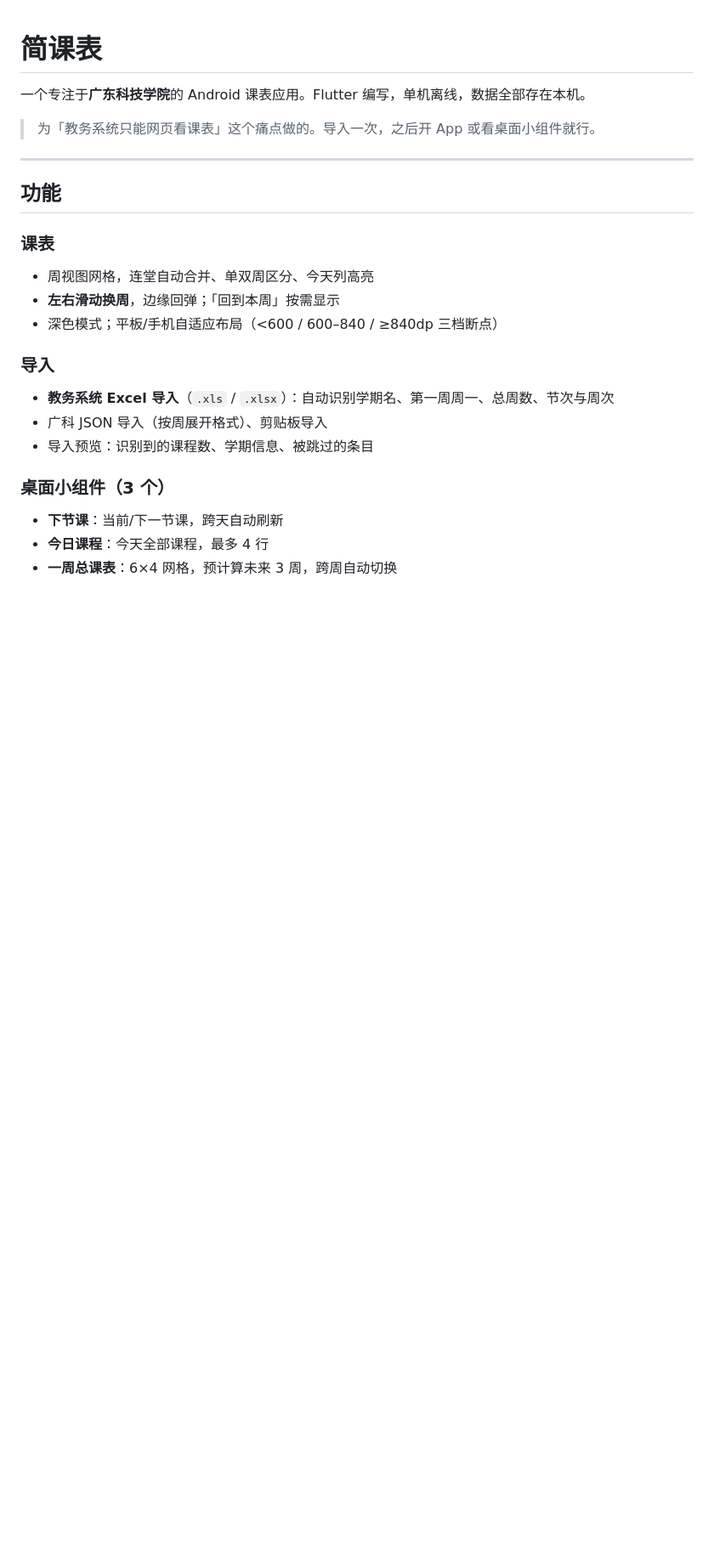
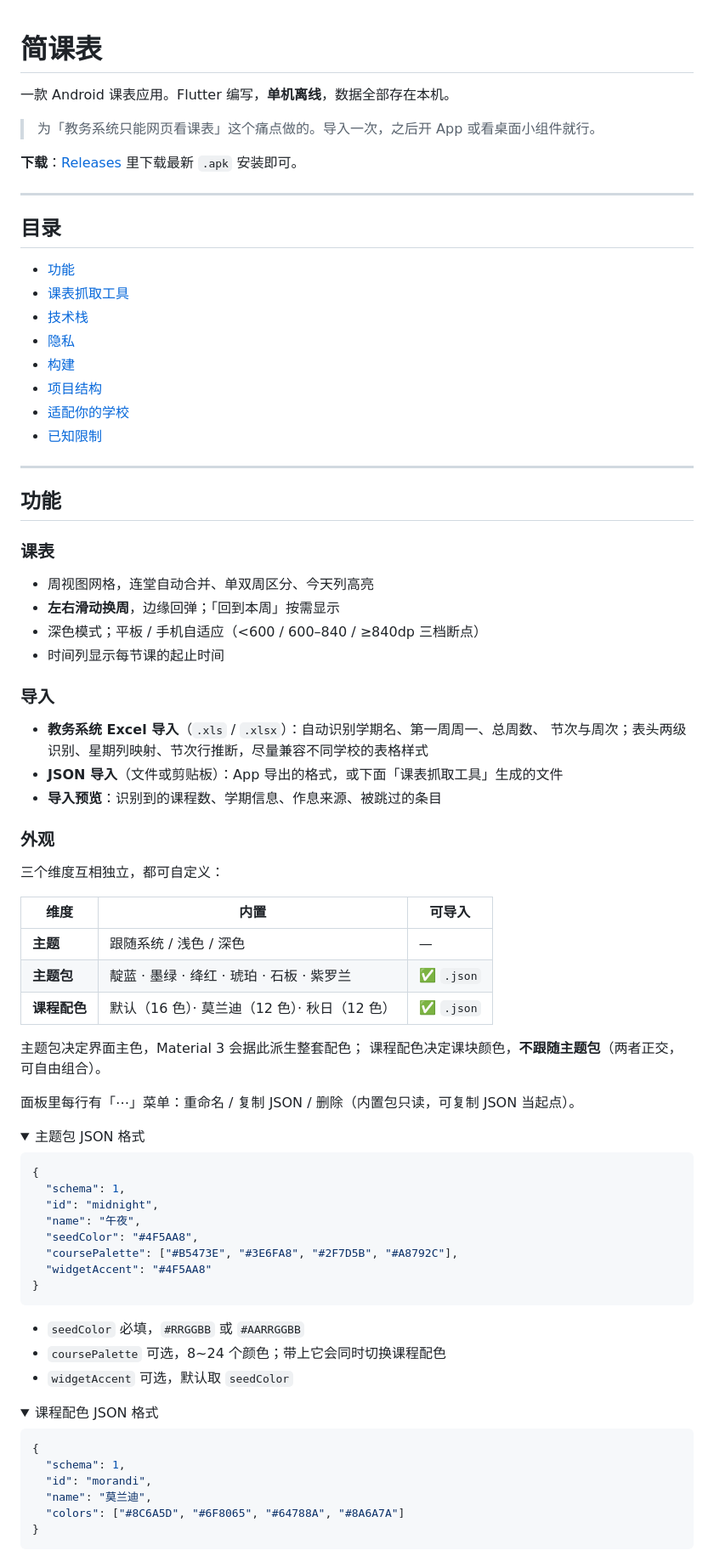
Before and after one commit to Planeer-starry/guangke-timetable, a Markdown page: README.md, the part around one of its changes. Shown at 85% size. Rendered like a GitHub page; folded sections open; blank space fills up the shorter version.

````diff
--- a/README.md
+++ b/README.md
@@ -1,24 +1,86 @@
 # 简课表
 
-一个专注于**广东科技学院**的 Android 课表应用。Flutter 编写，单机离线，数据全部存在本机。
+一款 Android 课表应用。Flutter 编写，**单机离线**，数据全部存在本机。
 
 > 为「教务系统只能网页看课表」这个痛点做的。导入一次，之后开 App 或看桌面小组件就行。
+
+**下载**：[Releases](https://github.com/Planeer-starry/guangke-timetable/releases) 里下载最新 `.apk` 安装即可。
+
+---
+
+## 目录
+
+- [功能](#功能)
+- [课表抓取工具](#课表抓取工具)
+- [技术栈](#技术栈)
+- [隐私](#隐私)
+- [构建](#构建)
+- [项目结构](#项目结构)
+- [适配你的学校](#适配你的学校)
+- [已知限制](#已知限制)
 
 ---
 
 ## 功能
 
 ### 课表
+
 - 周视图网格，连堂自动合并、单双周区分、今天列高亮
 - **左右滑动换周**，边缘回弹；「回到本周」按需显示
-- 深色模式；平板/手机自适应布局（<600 / 600–840 / ≥840dp 三档断点）
+- 深色模式；平板 / 手机自适应（<600 / 600–840 / ≥840dp 三档断点）
+- 时间列显示每节课的起止时间
 
 ### 导入
-- **教务系统 Excel 导入**（`.xls` / `.xlsx`）：自动识别学期名、第一周周一、总周数、节次与周次
-- 广科 JSON 导入（按周展开格式）、剪贴板导入
-- 导入预览：识别到的课程数、学期信息、被跳过的条目
 
-### 桌面小组件（3 个）
-- **下节课**：当前/下一节课，跨天自动刷新
-- **今日课程**：今天全部课程，最多 4 行
-- **一周总课表**：6×4 网格，预计算未来 3 周，跨周自动切换
+- **教务系统 Excel 导入**（`.xls` / `.xlsx`）：自动识别学期名、第一周周一、总周数、
+  节次与周次；表头两级识别、星期列映射、节次行推断，尽量兼容不同学校的表格样式
+- **JSON 导入**（文件或剪贴板）：App 导出的格式，或下面「课表抓取工具」生成的文件
+- **导入预览**：识别到的课程数、学期信息、作息来源、被跳过的条目
+
+### 外观
+
+三个维度互相独立，都可自定义：
+
+| 维度 | 内置 | 可导入 |
+|---|---|---|
+| **主题** | 跟随系统 / 浅色 / 深色 | — |
+| **主题包** | 靛蓝 · 墨绿 · 绛红 · 琥珀 · 石板 · 紫罗兰 | ✅ `.json` |
+| **课程配色** | 默认（16 色）· 莫兰迪（12 色）· 秋日（12 色） | ✅ `.json` |
+
+主题包决定界面主色，Material 3 会据此派生整套配色；
+课程配色决定课块颜色，**不跟随主题包**（两者正交，可自由组合）。
+
+面板里每行有「⋯」菜单：重命名 / 复制 JSON / 删除（内置包只读，可复制 JSON 当起点）。
+
+<details>
+<summary>主题包 JSON 格式</summary>
+
+```json
+{
+  "schema": 1,
+  "id": "midnight",
+  "name": "午夜",
+  "seedColor": "#4F5AA8",
+  "coursePalette": ["#B5473E", "#3E6FA8", "#2F7D5B", "#A8792C"],
+  "widgetAccent": "#4F5AA8"
+}
+```
+
+- `seedColor` 必填，`#RRGGBB` 或 `#AARRGGBB`
+- `coursePalette` 可选，8~24 个颜色；带上它会同时切换课程配色
+- `widgetAccent` 可选，默认取 `seedColor`
+
+</details>
+
+<details>
+<summary>课程配色 JSON 格式</summary>
+
+```json
+{
+  "schema": 1,
+  "id": "morandi",
+  "name": "莫兰迪",
+  "colors": ["#8C6A5D", "#6F8065", "#64788A", "#8A6A7A"]
+}
+```
+
````
Also changed, not shown: other parts of README.md (+94 -27 lines).
